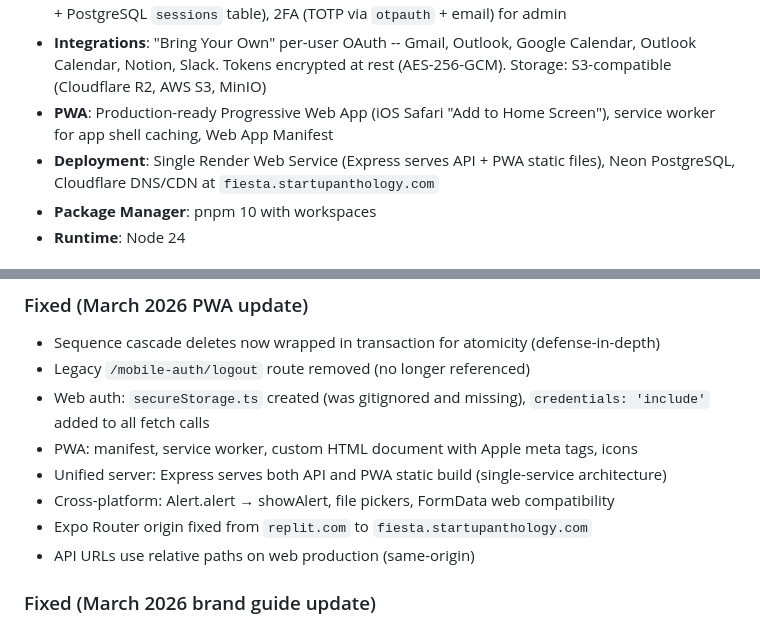
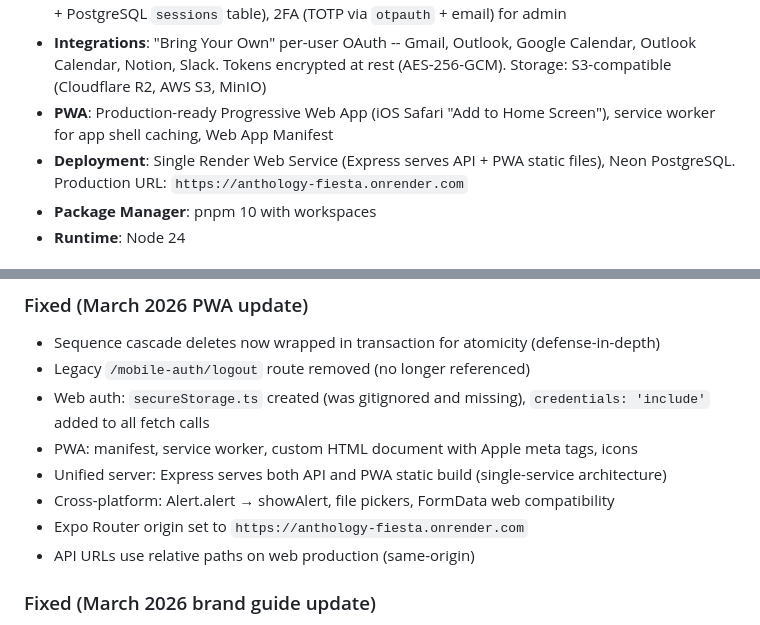
Before and after one commit to Startup-Anthology/Anthology-Fiesta, a Markdown page: CLAUDE.md, 2 parts joined by grey strips. GitHub-like rendering.

Commit message:
Update production URL to anthology-fiesta.onrender.com
Co-Authored-By: Claude Sonnet 4.6 <noreply@anthropic.com>

```diff
--- a/CLAUDE.md
+++ b/CLAUDE.md
@@ -15,7 +15,7 @@ Mobile-first CRM for solo founders. Full-stack monorepo, runs locally on macOS.
 - **Auth**: Email/password with session-based auth (random SIDs, DB-backed sessions via `bcryptjs` + PostgreSQL `sessions` table), 2FA (TOTP via `otpauth` + email) for admin
 - **Integrations**: "Bring Your Own" per-user OAuth -- Gmail, Outlook, Google Calendar, Outlook Calendar, Notion, Slack. Tokens encrypted at rest (AES-256-GCM). Storage: S3-compatible (Cloudflare R2, AWS S3, MinIO)
 - **PWA**: Production-ready Progressive Web App (iOS Safari "Add to Home Screen"), service worker for app shell caching, Web App Manifest
-- **Deployment**: Single Render Web Service (Express serves API + PWA static files), Neon PostgreSQL, Cloudflare DNS/CDN at `fiesta.startupanthology.com`
+- **Deployment**: Single Render Web Service (Express serves API + PWA static files), Neon PostgreSQL. Production URL: `https://anthology-fiesta.onrender.com`
 - **Package Manager**: pnpm 10 with workspaces
 - **Runtime**: Node 24
 
@@ -222,7 +222,7 @@ CI uses Node 24, pnpm 10.26.1, `--frozen-lockfile`, with pnpm store caching.
 - PWA: manifest, service worker, custom HTML document with Apple meta tags, icons
 - Unified server: Express serves both API and PWA static build (single-service architecture)
 - Cross-platform: Alert.alert → showAlert, file pickers, FormData web compatibility
-- Expo Router origin fixed from `replit.com` to `fiesta.startupanthology.com`
+- Expo Router origin set to `https://anthology-fiesta.onrender.com`
 - API URLs use relative paths on web production (same-origin)
 
 ### Fixed (March 2026 brand guide update)
```
